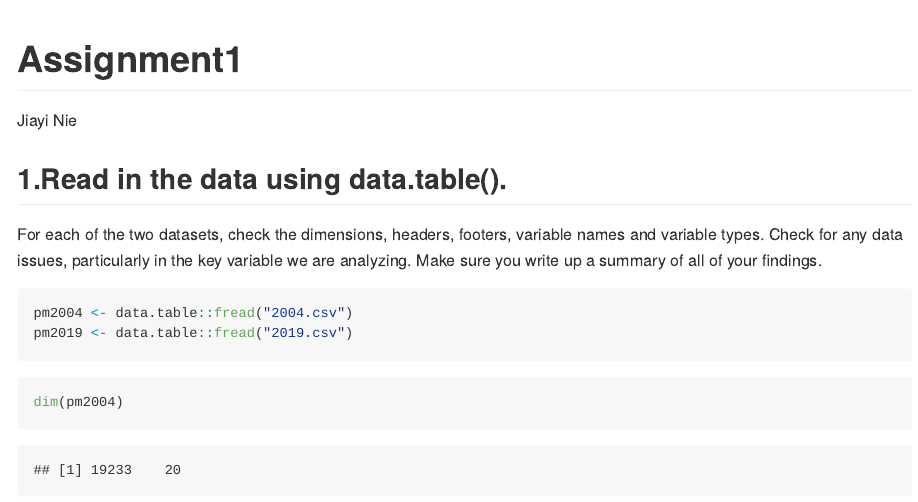
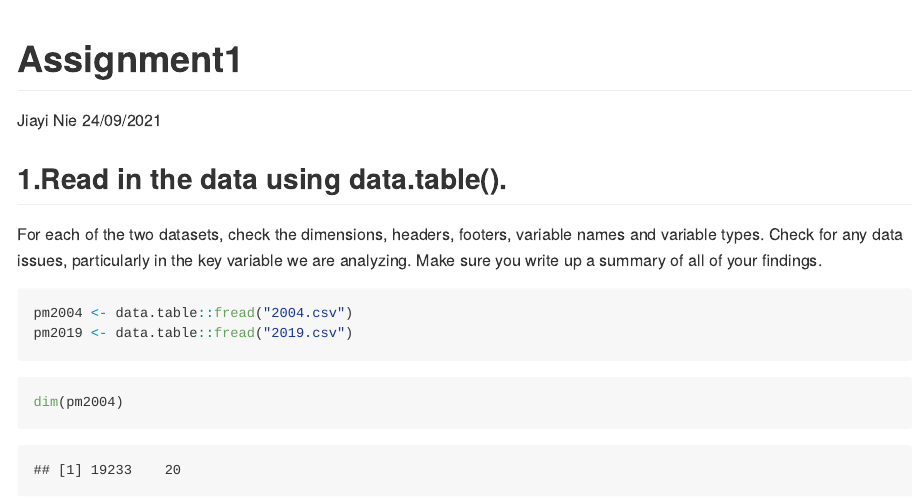
Before and after one commit to NJY530/pm566-assignment, an R Markdown document (Assignment1/README.Rmd): the page in a window 1100 px wide, from its top. The pictures show the output file Assignment1/README.md that the author committed with the source, drawn offline in the style of GitHub; long lines of code are wrapped.

Commit message:
Final draft https://github.com/USCbiostats/PM566/issues/42

```diff
--- a/Assignment1/README.Rmd
+++ b/Assignment1/README.Rmd
@@ -1,6 +1,7 @@
 ---
 title: "Assignment1"
 author: Jiayi Nie
+date: 24/09/2021
 output: github_document
 always_allow_html: true
 ---
```
Also changed, not shown: Assignment1/README.md.
